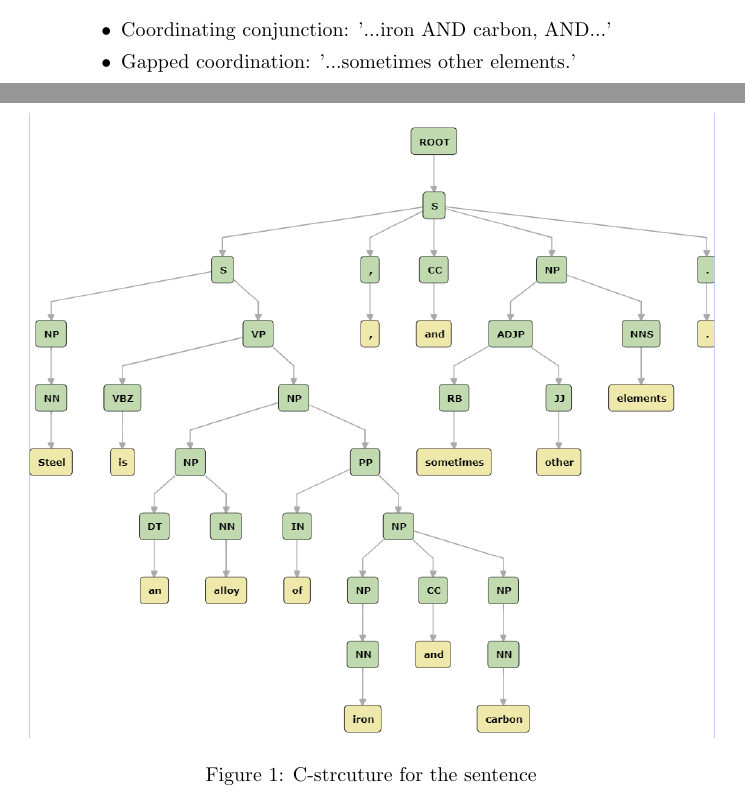
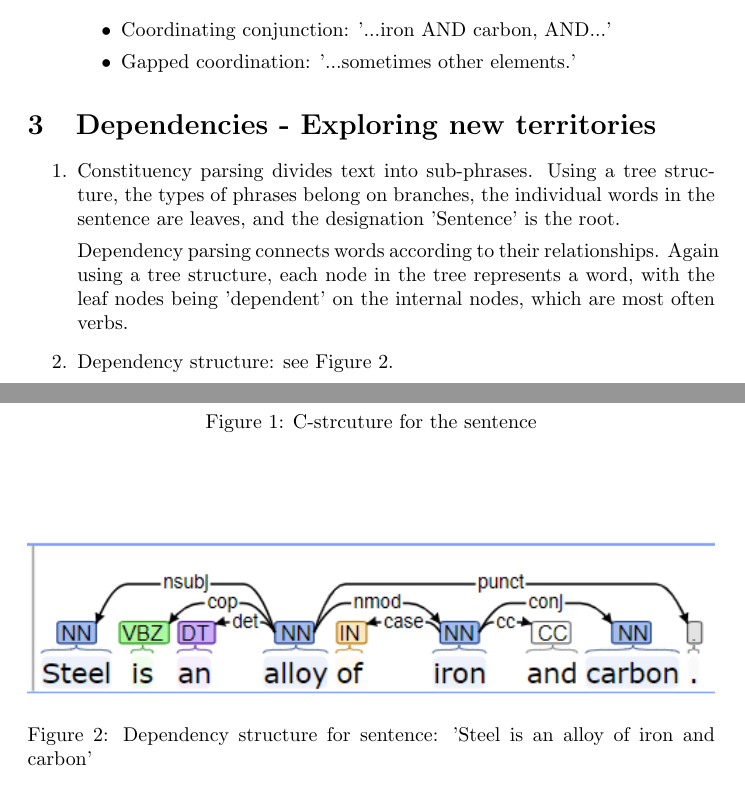
Before and after one commit to TejasSC/Uni-Work, a LaTeX document (COMP24412/ex3/ex3.tex): two parts of pages 3 and 4 of 4, joined at a grey line, cut so that both start at the same text. Compiled offline with pdfLaTeX.

Commit message:
Complete task 3 in ex3 Symbolic AI

```diff
--- a/COMP24412/ex3/ex3.tex
+++ b/COMP24412/ex3/ex3.tex
@@ -98,4 +98,22 @@ elements.'.
   \end{itemize}
 \end{enumerate}
 
+\section{Dependencies - Exploring new territories}
+\begin{enumerate}
+  \item Constituency parsing divides text into sub-phrases. Using a tree
+  structure, the types of phrases belong on branches, the individual words in
+  the sentence are leaves, and the designation 'Sentence' is the root.\par
+
+  \noindent Dependency parsing connects words according to their relationships.
+  Again using a tree structure, each node in the tree represents a word, with
+  the leaf nodes being 'dependent' on the internal nodes, which are most often
+  verbs.
+  \item Dependency structure: see Figure 2.
+  \begin{figure}
+    \includegraphics[width=\linewidth]{task3dep.PNG}
+    \caption{Dependency structure for sentence: 'Steel is an alloy of iron and
+    carbon'}
+    \label{Cstruct}
+  \end{figure}
+\end{enumerate}
 \end{document}
```
Also changed, not shown: COMP24412/ex3/task3dep.PNG (added).
